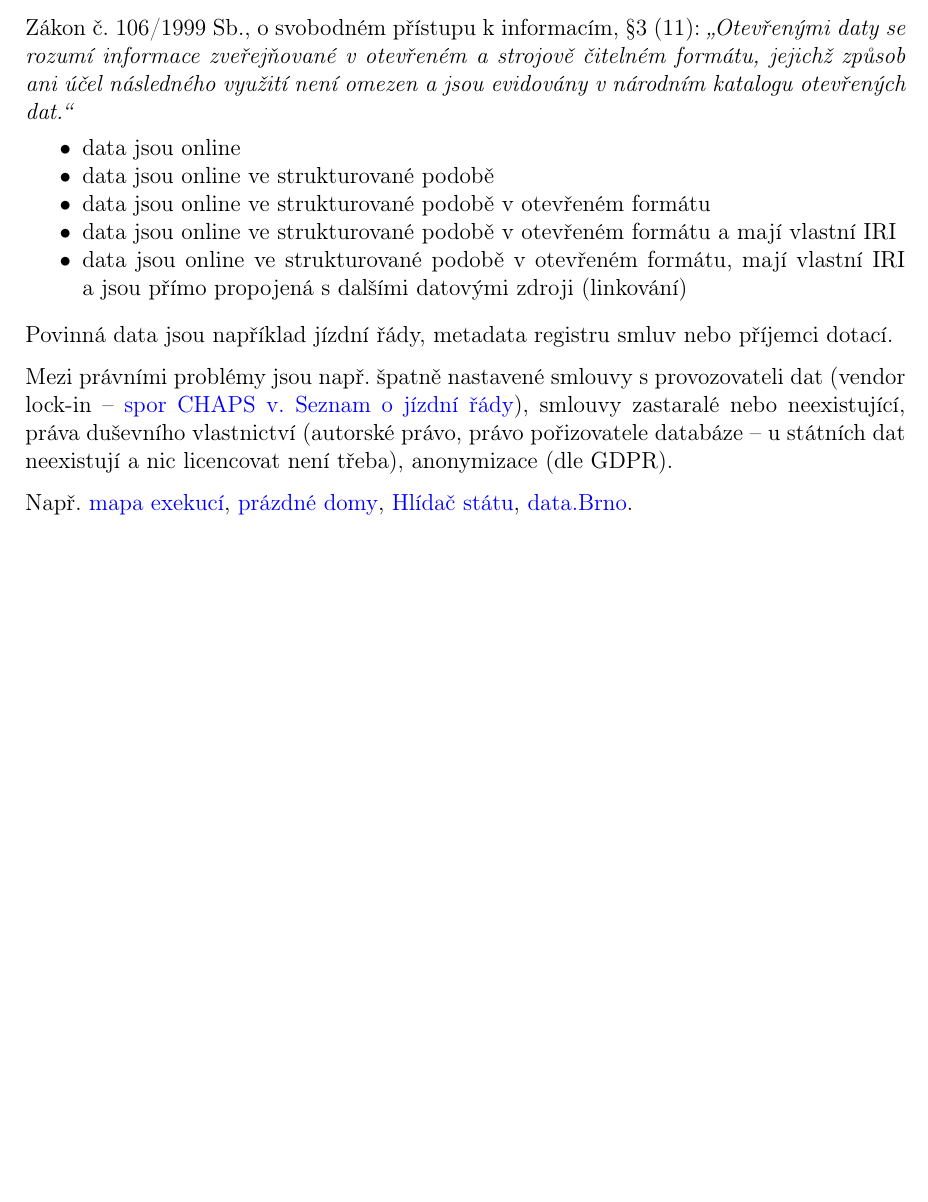
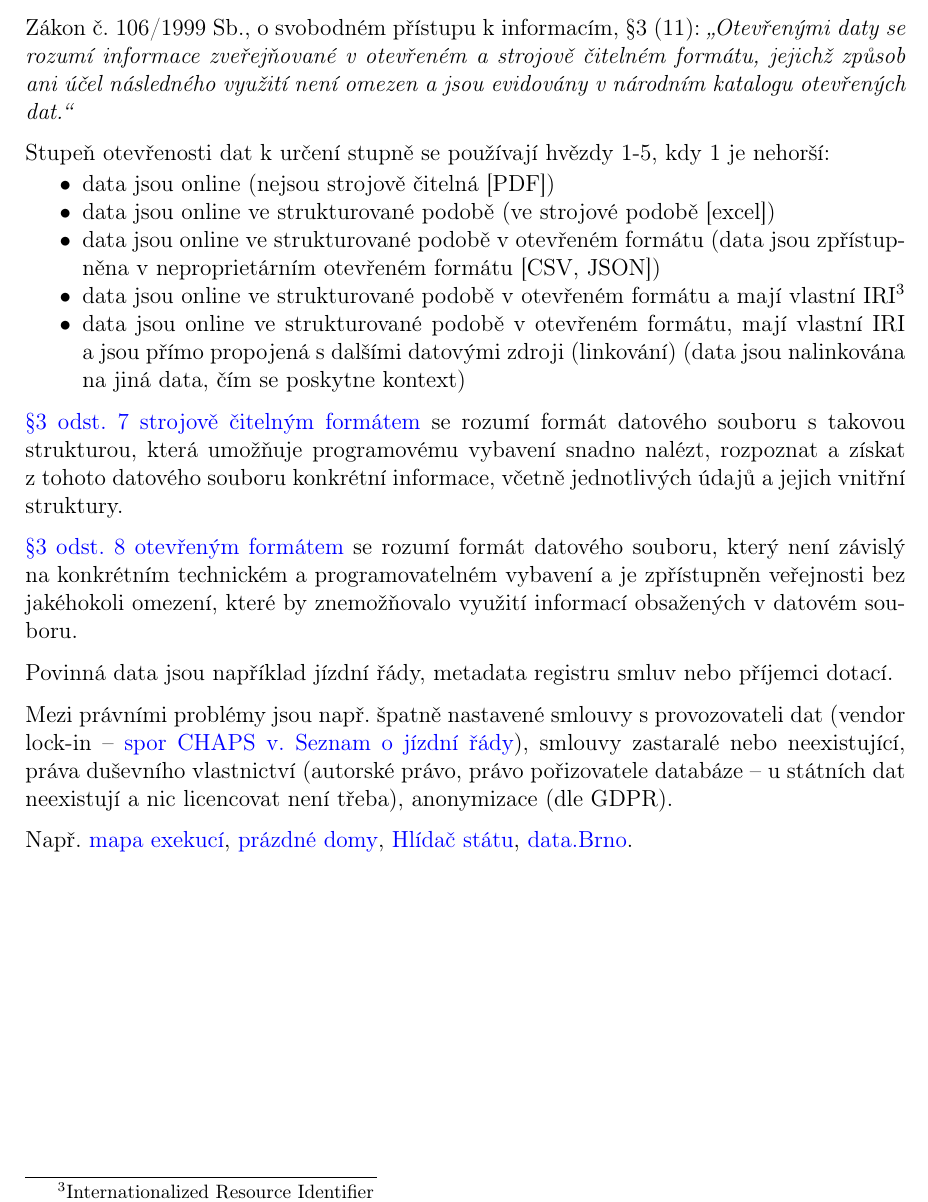
Before and after one commit to VUT-FEKT-IBE/BPC-IBE-SZZ, a LaTeX document (BPC-UP2A/main.tex, which reads BPC-UP2A/text/text.tex): part of page 18 of 18, cut so that both start at the same text, the shorter picture padded with empty space. Compiled offline with pdfLaTeX.

Commit message:
update answer to UP2A Q10

```diff
--- a/BPC-UP2A/text/text.tex
+++ b/BPC-UP2A/text/text.tex
@@ -460,13 +460,18 @@ Jde o~úplná, snadno dostupná, strojově čitelná data používající standa
 
 Zákon č.~106/1999 Sb., o~svobodném přístupu k~informacím, §3 (11): \emph{\enquote{Otevřenými daty se rozumí informace zveřejňované v~otevřeném a~strojově čitelném formátu, jejichž způsob ani účel následného využití není omezen a~jsou evidovány v~národním katalogu otevřených dat.}}
 
-\begin{itemize}
-\item data jsou online
-\item data jsou online ve~strukturované podobě
-\item data jsou online ve~strukturované podobě v~otevřeném formátu
-\item data jsou online ve~strukturované podobě v~otevřeném formátu a~mají vlastní IRI
-\item data jsou online ve~strukturované podobě v~otevřeném formátu, mají vlastní IRI a~jsou přímo propojená s~dalšími datovými zdroji (linkování)
+Stupeň otevřenosti dat k určení stupně se používají hvězdy 1-5, kdy 1 je nehorší:
+\begin{itemize}[noitemsep]
+\item data jsou online (nejsou strojově čitelná [PDF])
+\item data jsou online ve~strukturované podobě (ve strojové podobě [excel])
+\item data jsou online ve~strukturované podobě v~otevřeném formátu (data jsou zpřístupněna v~neproprietárním otevřeném formátu [CSV, JSON])
+\item data jsou online ve~strukturované podobě v~otevřeném formátu a~mají vlastní IRI\footnote{Internationalized Resource Identifier}
+\item data jsou online ve~strukturované podobě v~otevřeném formátu, mají vlastní IRI a~jsou přímo propojená s~dalšími datovými zdroji (linkování) (data jsou nalinkována na jiná data, čím se poskytne kontext)
 \end{itemize}
+
+\href{https://www.zakonyprolidi.cz/cs/1999-106#p3-7}{§3 odst.~7 strojově čitelným formátem} se rozumí formát datového souboru s~takovou strukturou, která umožňuje programovému vybavení snadno nalézt, rozpoznat a~získat z~tohoto datového souboru konkrétní informace, včetně jednotlivých údajů a~jejich vnitřní struktury.
+
+\href{https://www.zakonyprolidi.cz/cs/1999-106#p3-8}{§3 odst.~8 otevřeným formátem} se rozumí formát datového souboru, který není závislý na konkrétním technickém a programovatelném vybavení a~je zpřístupněn veřejnosti bez jakéhokoli omezení, které by znemožňovalo využití informací obsažených v~datovém souboru.
 
 Povinná data jsou například jízdní řády, metadata registru smluv nebo příjemci dotací.
 
```
